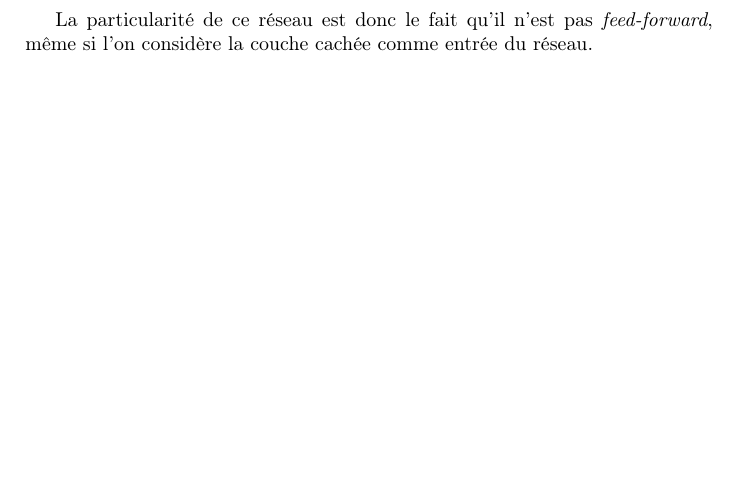
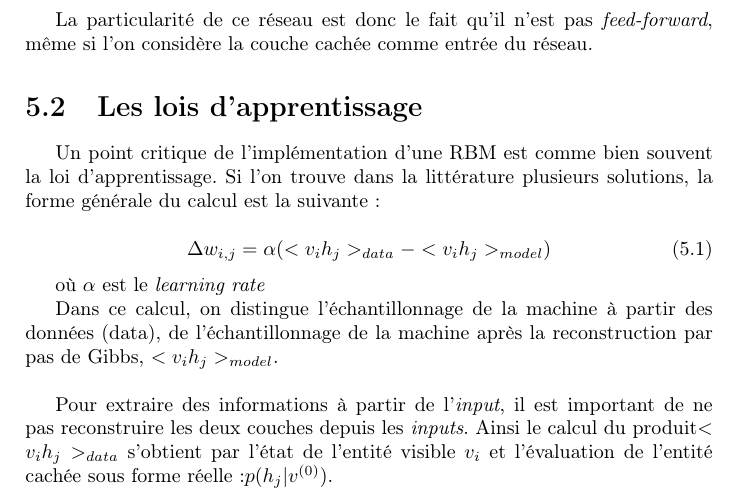
Before and after one commit to fTrestour/HAL9000Report, a LaTeX document (Rapport.tex): part of page 18 of 23, cut so that both start at the same text, the shorter picture padded with empty space. Compiled offline with pdfLaTeX.

Commit message:
Remise à niveau christian

```diff
--- a/Rapport.tex
+++ b/Rapport.tex
@@ -361,6 +361,23 @@
                 réseau.
 
 
+            \section{Les lois d'apprentissage}
+
+                Un point critique de l'implémentation d'une RBM est comme bien souvent la loi d'apprentissage.
+                Si l'on trouve dans la littérature plusieurs solutions, la forme générale du calcul est la suivante :
+
+                \begin{equation}
+                    \Delta w_{i,j} = \alpha (<v_{i}h_{j}>_{data} - <v_{i}h_{j}>_{model} )
+                \end{equation}
+
+                où \begin{math}\alpha\end{math} est le \textit{learning rate}
+
+                Dans ce calcul, on distingue l'échantillonnage de la machine à partir des données (data), de l'échantillonnage de la machine après la reconstruction par pas de Gibbs, \begin{math}<v_{i}h_{j}>_{model}\end{math}.\\
+
+                Pour extraire des informations à partir de l'\textit{input}, il est important de ne pas reconstruire les deux couches depuis les \textit{inputs}.
+                Ainsi le calcul du produit\begin{math}<v_{i}h_{j}>_{data}\end{math} s'obtient par l'état de l'entité visible \begin{math}v_{i}\end{math} et l'évaluation de l'entité cachée sous forme réelle :\begin{math}p(h_{j}|v^{(0)})\end{math}.
+
+
 
 
         \chapter{Les Deep Belief Networks}
```
Also changed, not shown: Rapport.pdf, 4 other files.
